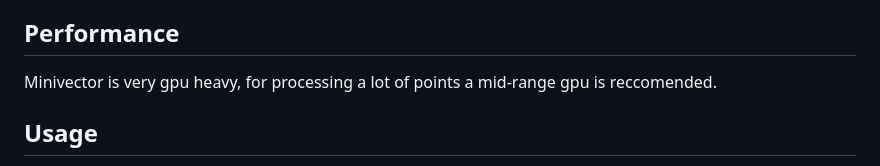
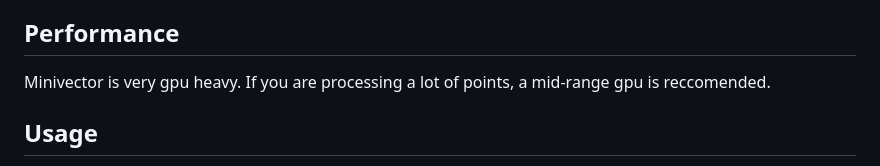
Before and after one commit to GetAGripGal/MiniVector, a Markdown page: README.md, the part around one of its changes. Drawn GitHub-style.

```diff
--- a/README.md
+++ b/README.md
@@ -18,7 +18,8 @@ Wasm32 support was inteded, but is currently not possible since some native-only
 
 ## Performance
 
-Minivector is very gpu heavy, for processing a lot of points a mid-range gpu is reccomended.
+Minivector is very gpu heavy.
+If you are processing a lot of points, a mid-range gpu is reccomended.
 
 ## Usage
 
```
Also changed, not shown: other parts of README.md (+1 -1 lines).
